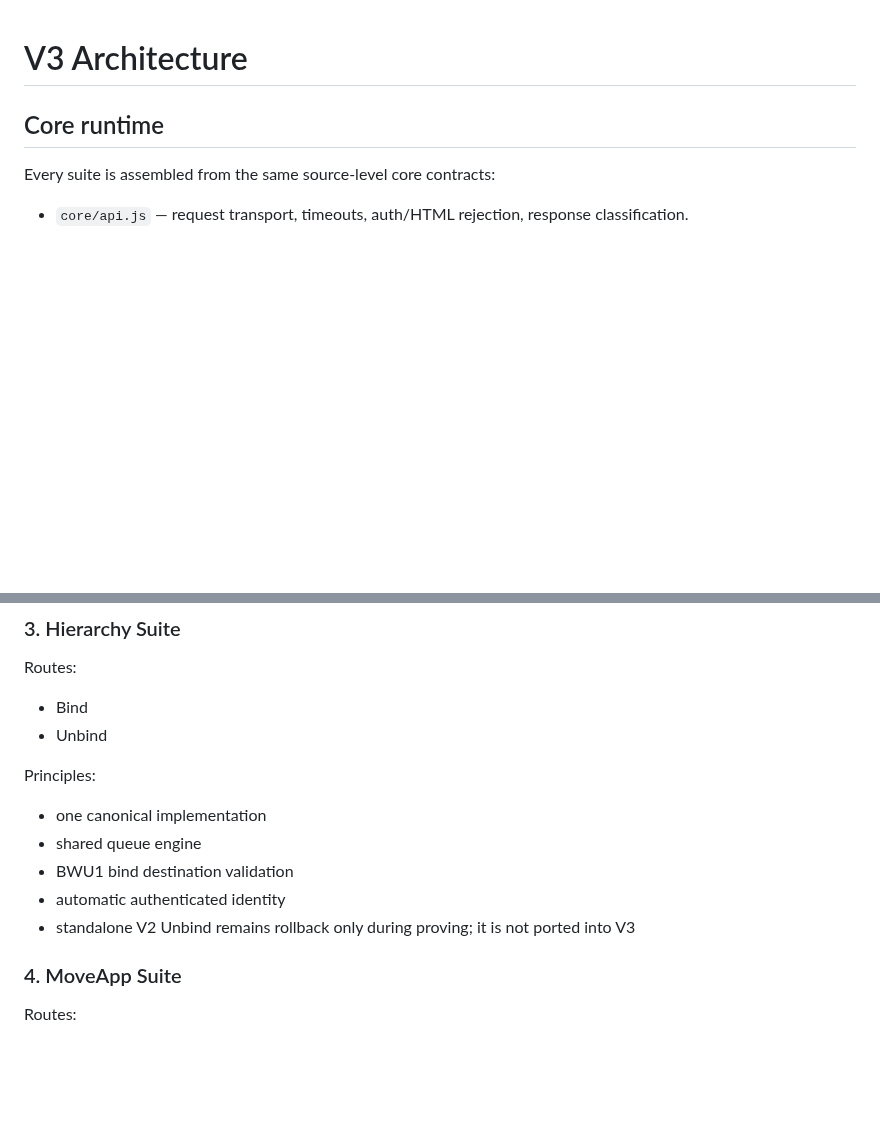
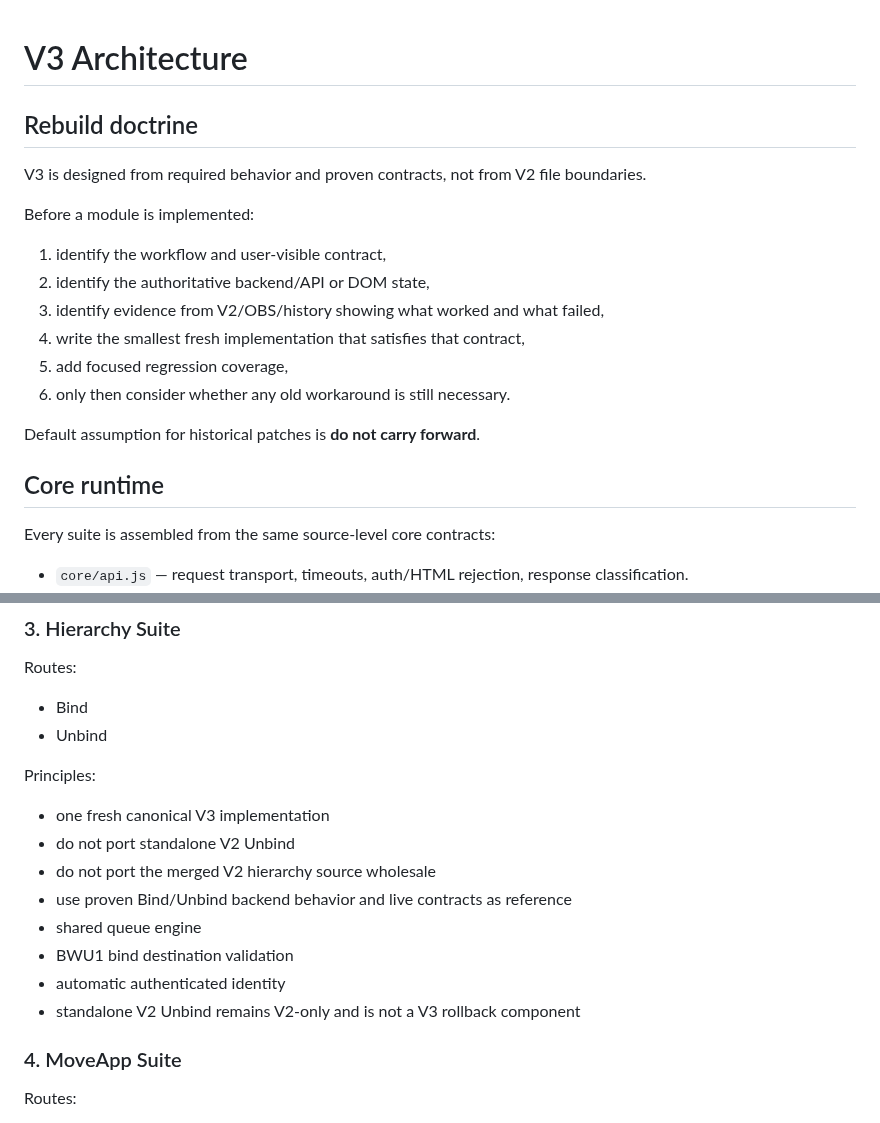
Before and after one commit to 1Sirkkris/-tampermonkey-v2, a Markdown page: v3/ARCHITECTURE.md, 2 parts joined by grey strips. Drawn GitHub-style; blank space fills up the shorter version.

Commit message:
V3 doctrine: rebuild fresh and keep standalone Unbind V2-only

```diff
--- a/v3/ARCHITECTURE.md
+++ b/v3/ARCHITECTURE.md
@@ -1,4 +1,18 @@
 # V3 Architecture
+
+## Rebuild doctrine
+
+V3 is designed from required behavior and proven contracts, not from V2 file boundaries.
+
+Before a module is implemented:
+1. identify the workflow and user-visible contract,
+2. identify the authoritative backend/API or DOM state,
+3. identify evidence from V2/OBS/history showing what worked and what failed,
+4. write the smallest fresh implementation that satisfies that contract,
+5. add focused regression coverage,
+6. only then consider whether any old workaround is still necessary.
+
+Default assumption for historical patches is **do not carry forward**.
 
 ## Core runtime
 
@@ -63,11 +77,14 @@ Routes:
 - Unbind
 
 Principles:
-- one canonical implementation
+- one fresh canonical V3 implementation
+- do not port standalone V2 Unbind
+- do not port the merged V2 hierarchy source wholesale
+- use proven Bind/Unbind backend behavior and live contracts as reference
 - shared queue engine
 - BWU1 bind destination validation
 - automatic authenticated identity
-- standalone V2 Unbind remains rollback only during proving; it is not ported into V3
+- standalone V2 Unbind remains V2-only and is not a V3 rollback component
 
 ### 4. MoveApp Suite
 Routes:
```
